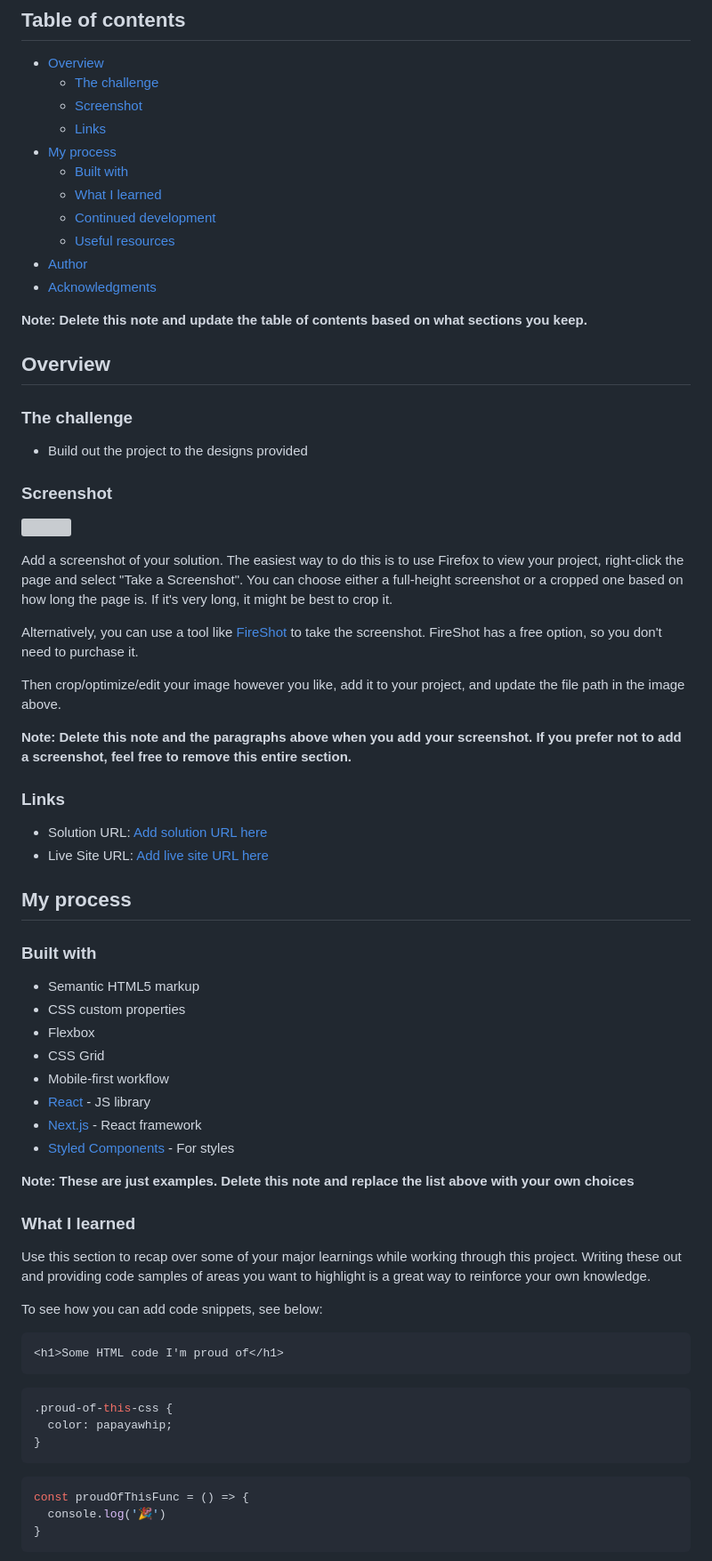
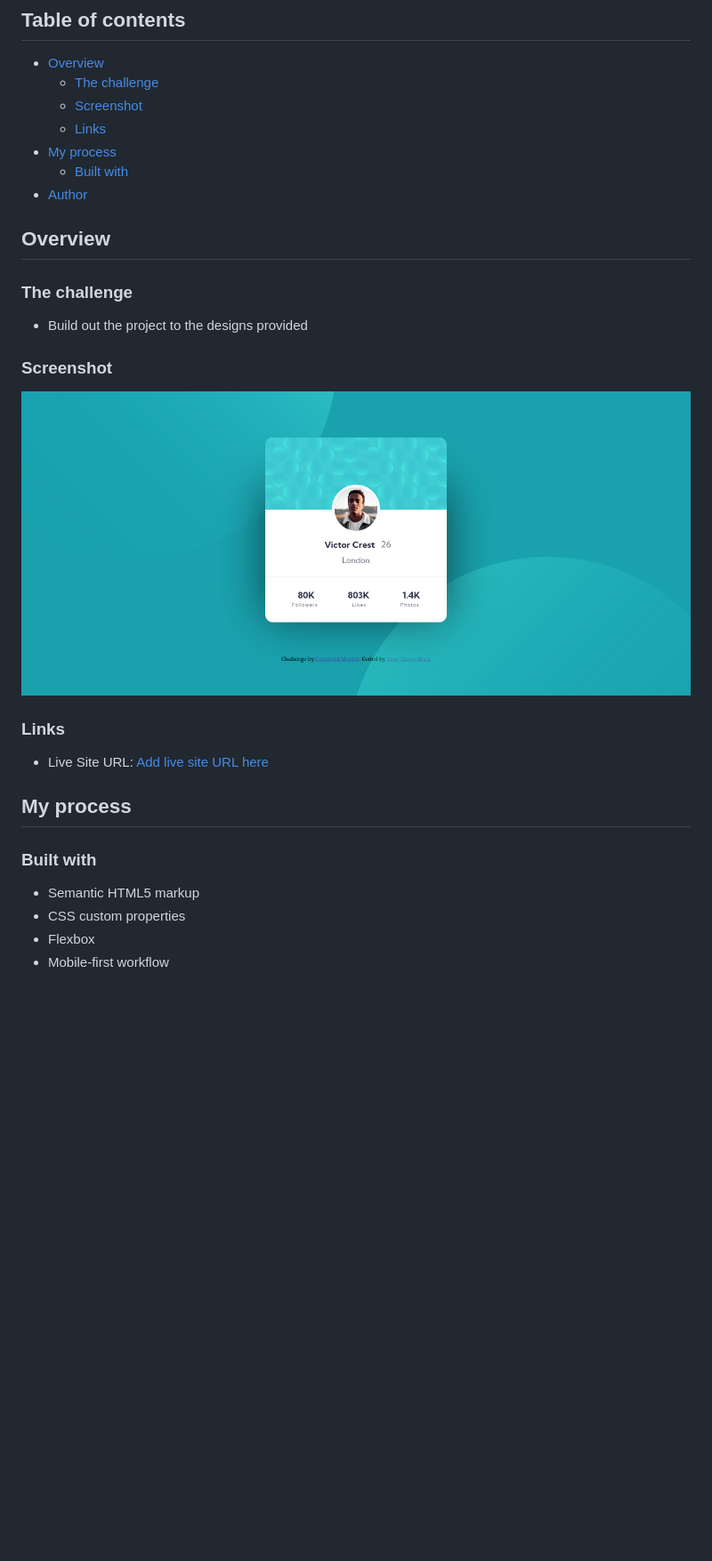
Before and after one commit to alphastand27/profile-card-component-main, a Markdown page: README.md, the part around the change printed below. Shown: that part at 89% size. Rendered like a GitHub page; pictures changed too: screenshots/Screenshot from 2024-09-05 18-34-54.png (added); blank space fills up the shorter version; grey boxes are pictures that could not be loaded.

````diff
--- a/README.md
+++ b/README.md
@@ -10,13 +10,7 @@ This is a solution to the [Profile card component challenge on Frontend Mentor](
   - [Links](#links)
 - [My process](#my-process)
   - [Built with](#built-with)
-  - [What I learned](#what-i-learned)
-  - [Continued development](#continued-development)
-  - [Useful resources](#useful-resources)
 - [Author](#author)
-- [Acknowledgments](#acknowledgments)
-
-**Note: Delete this note and update the table of contents based on what sections you keep.**
 
 ## Overview
 
@@ -26,19 +20,10 @@ This is a solution to the [Profile card component challenge on Frontend Mentor](
 
 ### Screenshot
 
-![](./screenshot.jpg)
-
-Add a screenshot of your solution. The easiest way to do this is to use Firefox to view your project, right-click the page and select "Take a Screenshot". You can choose either a full-height screenshot or a cropped one based on how long the page is. If it's very long, it might be best to crop it.
-
-Alternatively, you can use a tool like [FireShot](https://getfireshot.com/) to take the screenshot. FireShot has a free option, so you don't need to purchase it.
-
-Then crop/optimize/edit your image however you like, add it to your project, and update the file path in the image above.
-
-**Note: Delete this note and the paragraphs above when you add your screenshot. If you prefer not to add a screenshot, feel free to remove this entire section.**
+![](./screenshots/Screenshot%20from%202024-09-05%2018-34-54.png)
 
 ### Links
 
-- Solution URL: [Add solution URL here](https://your-solution-url.com)
 - Live Site URL: [Add live site URL here](https://your-live-site-url.com)
 
 ## My process
@@ -48,31 +33,4 @@ Then crop/optimize/edit your image however you like, add it to your project, and
 - Semantic HTML5 markup
 - CSS custom properties
 - Flexbox
-- CSS Grid
 - Mobile-first workflow
-- [React](https://reactjs.org/) - JS library
-- [Next.js](https://nextjs.org/) - React framework
-- [Styled Components](https://styled-components.com/) - For styles
-
-**Note: These are just examples. Delete this note and replace the list above with your own choices**
-
-### What I learned
-
-Use this section to recap over some of your major learnings while working through this project. Writing these out and providing code samples of areas you want to highlight is a great way to reinforce your own knowledge.
-
-To see how you can add code snippets, see below:
-
-```html
-<h1>Some HTML code I'm proud of</h1>
-```
-```css
-.proud-of-this-css {
-  color: papayawhip;
-}
-```
-```js
-const proudOfThisFunc = () => {
-  console.log('🎉')
-}
-```
-
````
Also changed, not shown: other parts of README.md (+2 -27 lines), 2 other files.
